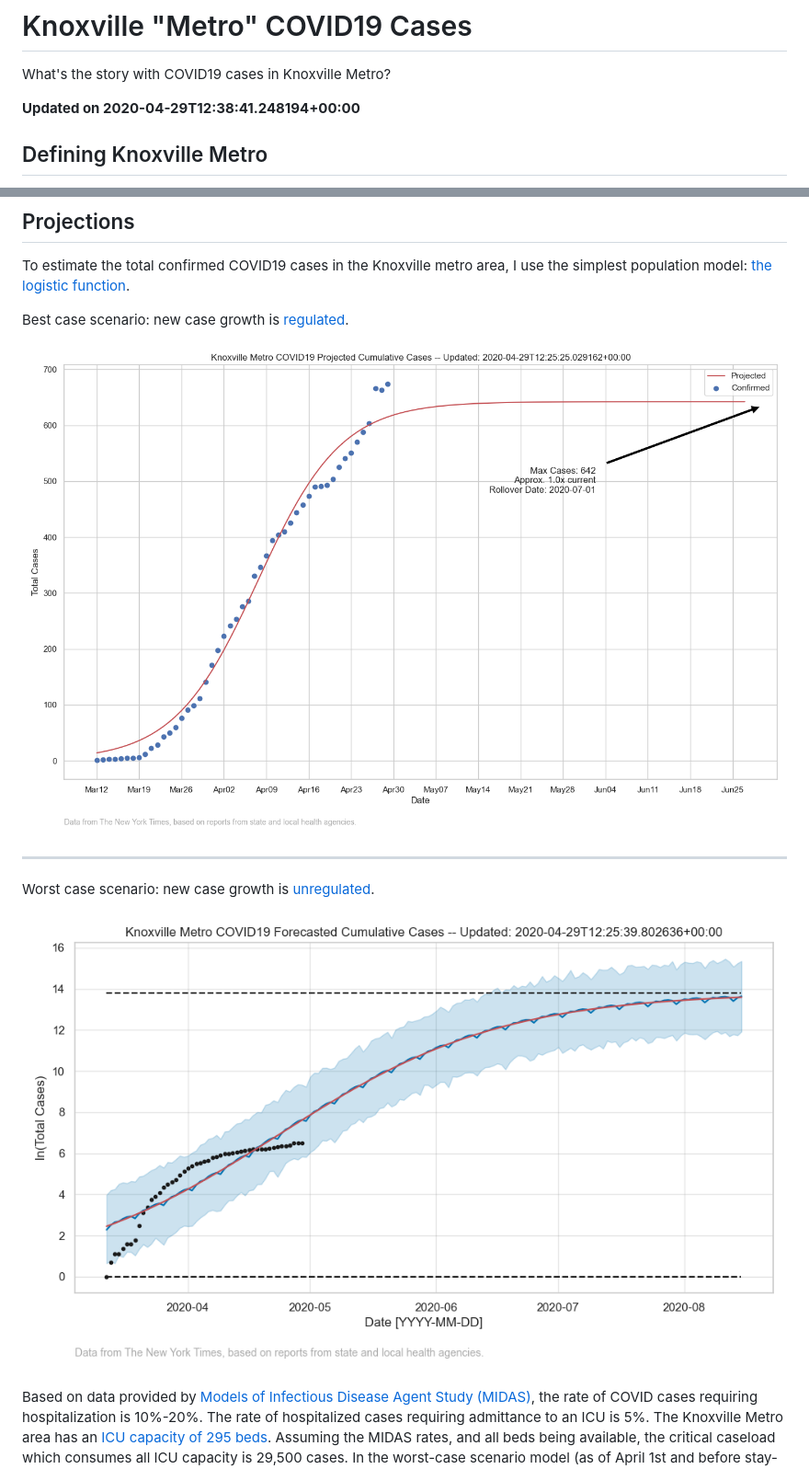
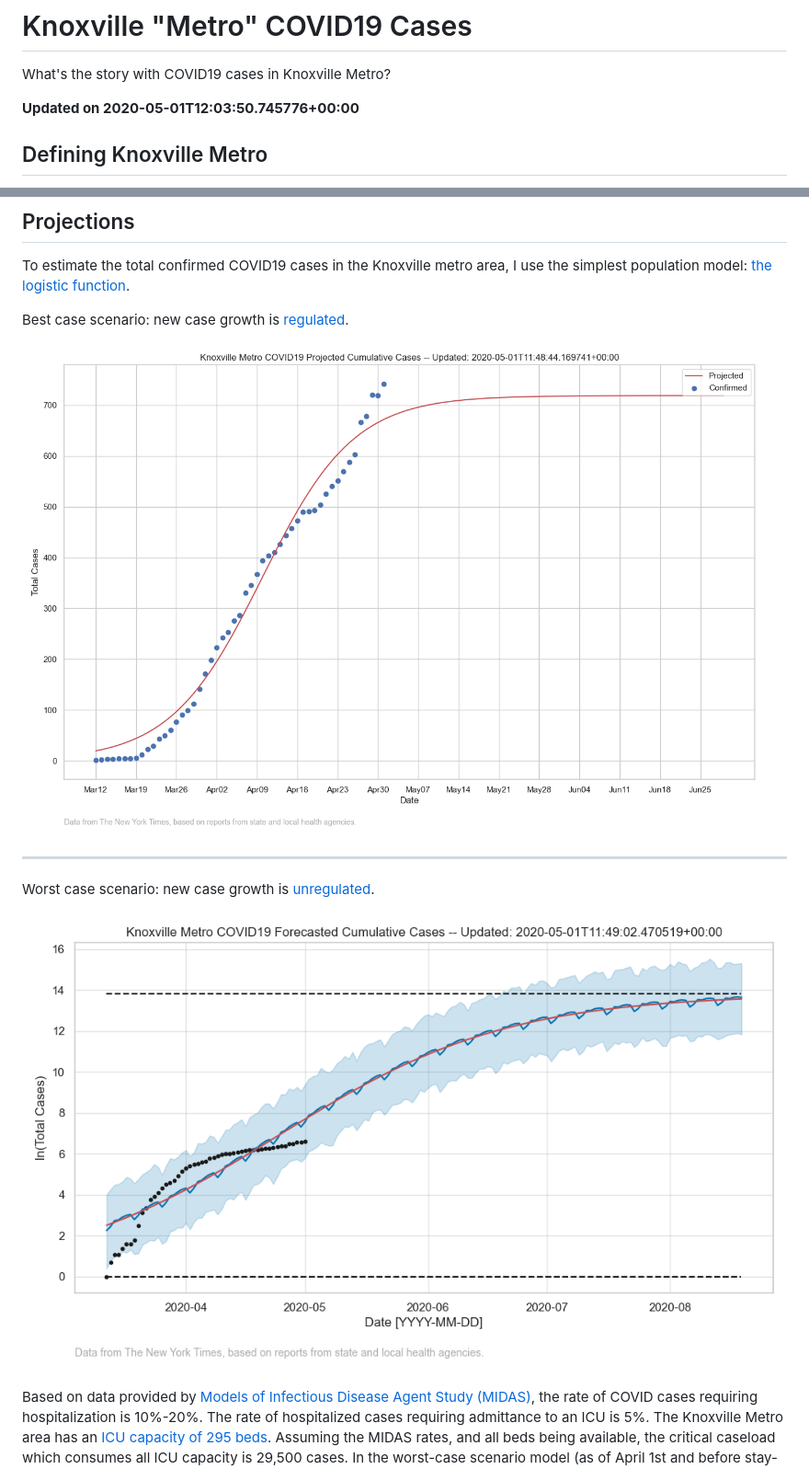
Before and after one commit to kcavagnolo/knx-covid, a Markdown page: README.md, 2 parts joined by grey strips. Shown at 92% size. GitHub-like rendering; pictures changed too: imgs/metro-cases-all-fit-best.png, imgs/metro-cases-all-fit-worst.png.

```diff
--- a/README.md
+++ b/README.md
@@ -2,7 +2,7 @@
 
 What's the story with COVID19 cases in Knoxville Metro?
 
-**Updated on 2020-04-29T12:38:41.248194+00:00**
+**Updated on 2020-05-01T12:03:50.745776+00:00**
 
 ## Defining Knoxville Metro
 
```
Also changed, not shown: imgs/metro-cases-all-daily-forecasted.png, imgs/metro-cases-all.png, imgs/metro-cases-county.png, 1 other file.
